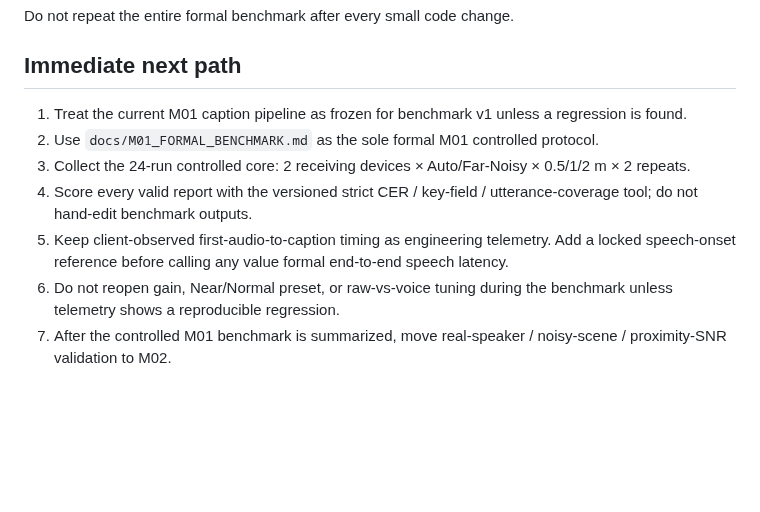
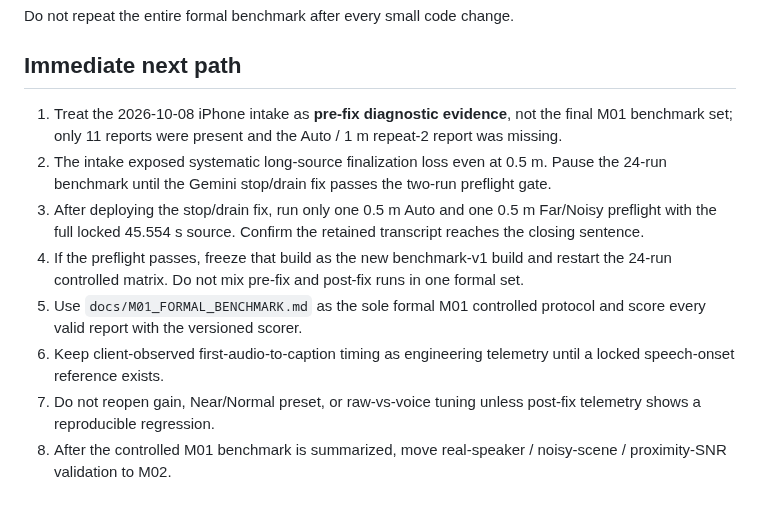
Before and after one commit to edisontw/hearlens, a Markdown page: docs/DEVELOPMENT_VALIDATION_STRATEGY.md, the part around the change. Rendered like a GitHub page; blank space fills up the shorter version.

Commit message:
Pause formal benchmark until stop-flush preflight passes

```diff
--- a/docs/DEVELOPMENT_VALIDATION_STRATEGY.md
+++ b/docs/DEVELOPMENT_VALIDATION_STRATEGY.md
@@ -362,10 +362,11 @@ Do not repeat the entire formal benchmark after every small code change.
 
 ## Immediate next path
 
-1. Treat the current M01 caption pipeline as frozen for benchmark v1 unless a regression is found.
-2. Use `docs/M01_FORMAL_BENCHMARK.md` as the sole formal M01 controlled protocol.
-3. Collect the 24-run controlled core: 2 receiving devices × Auto/Far-Noisy × 0.5/1/2 m × 2 repeats.
-4. Score every valid report with the versioned strict CER / key-field / utterance-coverage tool; do not hand-edit benchmark outputs.
-5. Keep client-observed first-audio-to-caption timing as engineering telemetry. Add a locked speech-onset reference before calling any value formal end-to-end speech latency.
-6. Do not reopen gain, Near/Normal preset, or raw-vs-voice tuning during the benchmark unless telemetry shows a reproducible regression.
-7. After the controlled M01 benchmark is summarized, move real-speaker / noisy-scene / proximity-SNR validation to M02.
+1. Treat the 2026-10-08 iPhone intake as **pre-fix diagnostic evidence**, not the final M01 benchmark set; only 11 reports were present and the Auto / 1 m repeat-2 report was missing.
+2. The intake exposed systematic long-source finalization loss even at 0.5 m. Pause the 24-run benchmark until the Gemini stop/drain fix passes the two-run preflight gate.
+3. After deploying the stop/drain fix, run only one 0.5 m Auto and one 0.5 m Far/Noisy preflight with the full locked 45.554 s source. Confirm the retained transcript reaches the closing sentence.
+4. If the preflight passes, freeze that build as the new benchmark-v1 build and restart the 24-run controlled matrix. Do not mix pre-fix and post-fix runs in one formal set.
+5. Use `docs/M01_FORMAL_BENCHMARK.md` as the sole formal M01 controlled protocol and score every valid report with the versioned scorer.
+6. Keep client-observed first-audio-to-caption timing as engineering telemetry until a locked speech-onset reference exists.
+7. Do not reopen gain, Near/Normal preset, or raw-vs-voice tuning unless post-fix telemetry shows a reproducible regression.
+8. After the controlled M01 benchmark is summarized, move real-speaker / noisy-scene / proximity-SNR validation to M02.
```
